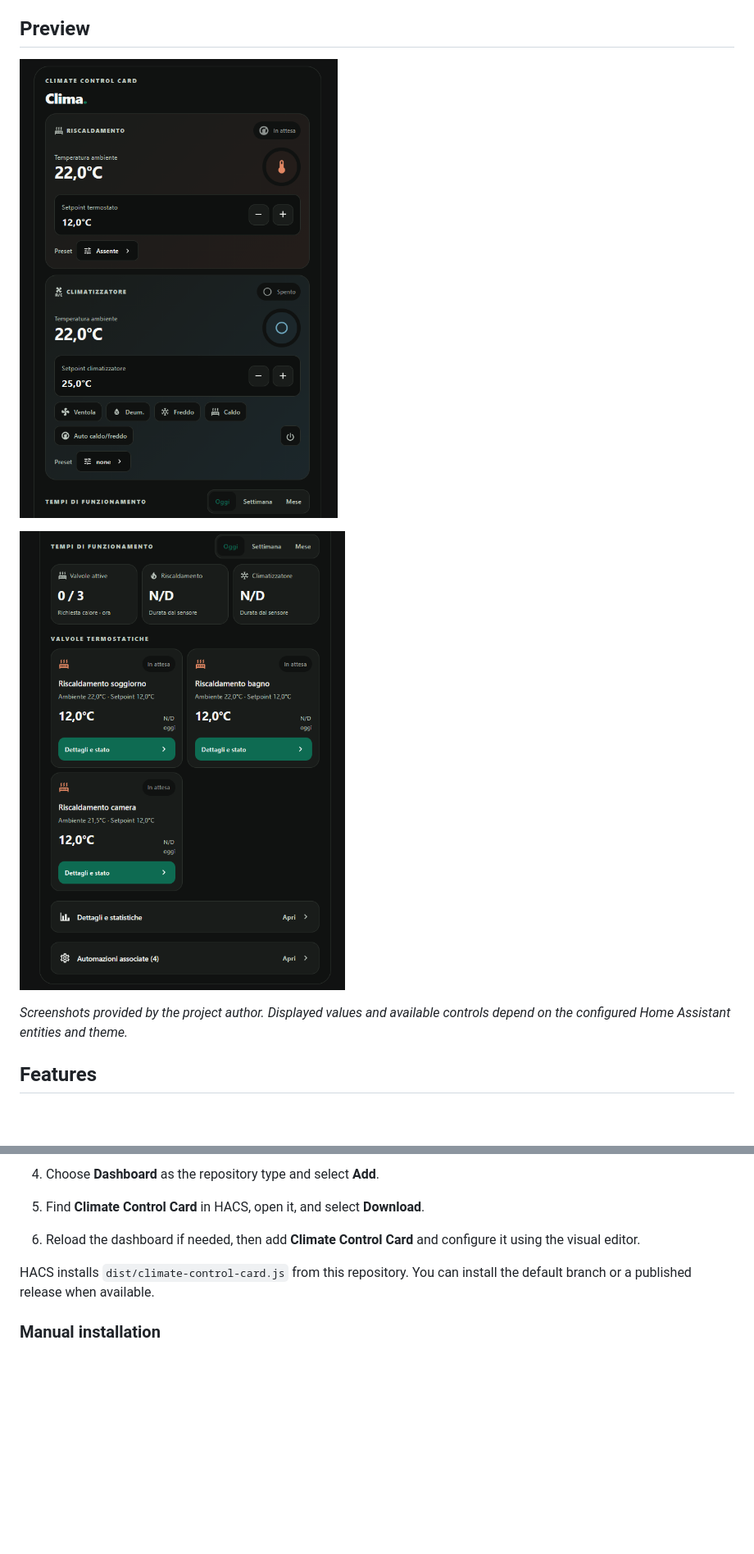
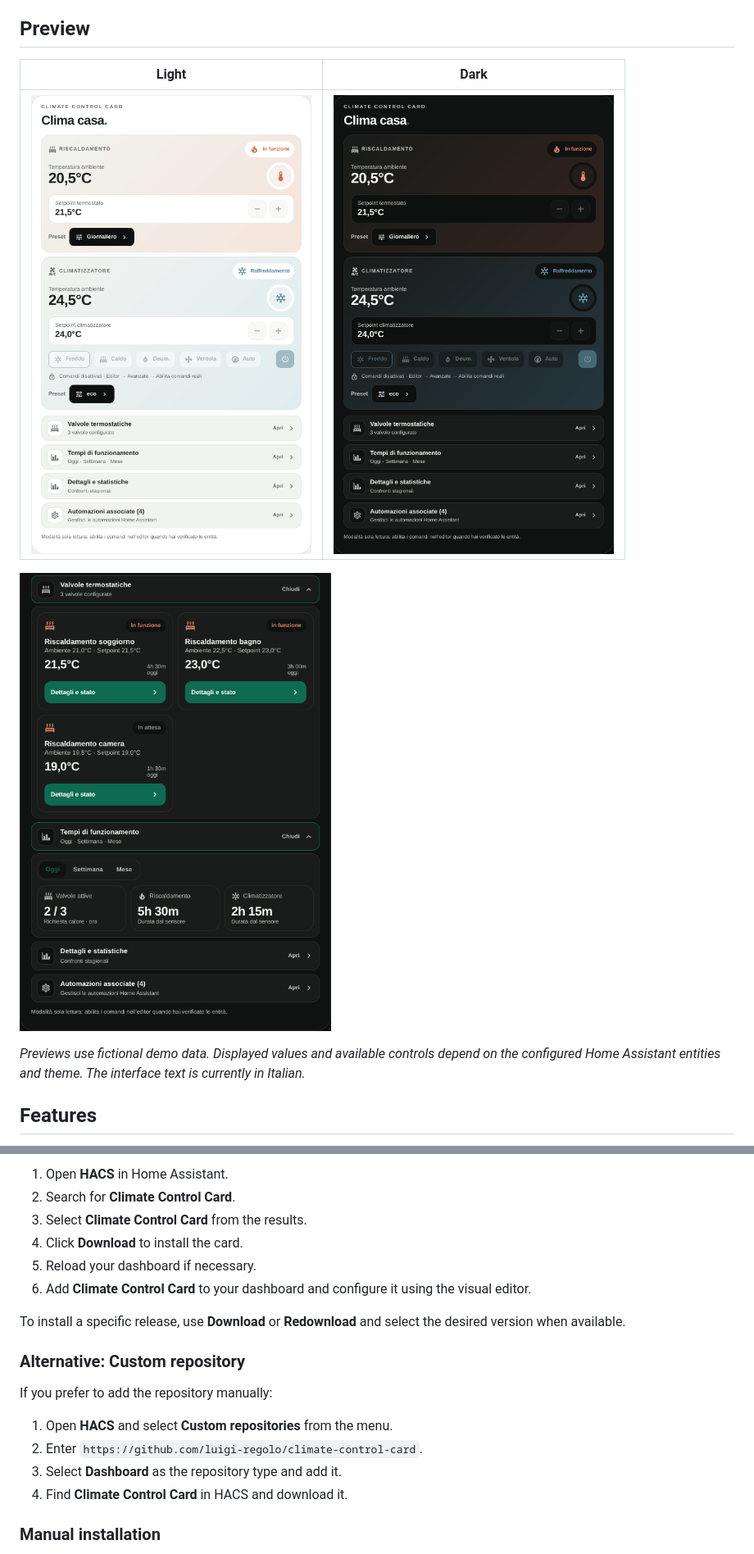
Before and after one commit to luigi-regolo/climate-control-card, a Markdown page: README.md, 2 parts joined by grey strips. Shown at 82% size. GitHub-like rendering; pictures changed too: assets/climate-control-card-dark.png (added), assets/climate-control-card-details-dark.png (added), assets/climate-control-card-details.png (deleted); blank space fills up the shorter version.

Commit message:
Update README badges, installation and previews

```diff
--- a/README.md
+++ b/README.md
@@ -13,11 +13,13 @@ Its design follows the Edera Light and Graphite Dark styles. The card works with
 
 ## Preview
 
-![Climate Control Card — heating and air conditioning](assets/climate-control-card-preview.png)
+| Light | Dark |
+| --- | --- |
+| ![Climate Control Card in Light mode](assets/climate-control-card-light.png) | ![Climate Control Card in Dark mode](assets/climate-control-card-dark.png) |
 
-![Climate Control Card — operating times, radiator valves and automations](assets/climate-control-card-details.png)
+![Climate Control Card with radiator valves and operating times expanded, Dark mode](assets/climate-control-card-details-dark.png)
 
-*Screenshots provided by the project author. Displayed values and available controls depend on the configured Home Assistant entities and theme.*
+*Previews use fictional demo data. Displayed values and available controls depend on the configured Home Assistant entities and theme. The interface text is currently in Italian.*
 
 ## Features
 
@@ -45,9 +45,21 @@ Available commands depend on the configured integration and device capabilities.
 
-4. Choose **Dashboard** as the repository type and select **Add**.
-5. Find **Climate Control Card** in HACS, open it, and select **Download**.
-6. Reload the dashboard if needed, then add **Climate Control Card** and configure it using the visual editor.
+1. Open **HACS** in Home Assistant.
+2. Search for **Climate Control Card**.
+3. Select **Climate Control Card** from the results.
+4. Click **Download** to install the card.
+5. Reload your dashboard if necessary.
+6. Add **Climate Control Card** to your dashboard and configure it using the visual editor.
 
-HACS installs `dist/climate-control-card.js` from this repository. You can install the default branch or a published release when available.
+To install a specific release, use **Download** or **Redownload** and select the desired version when available.
+
+### Alternative: Custom repository
+
+If you prefer to add the repository manually:
+
+1. Open **HACS** and select **Custom repositories** from the menu.
+2. Enter `https://github.com/luigi-regolo/climate-control-card`.
+3. Select **Dashboard** as the repository type and add it.
+4. Find **Climate Control Card** in HACS and download it.
 
 ### Manual installation
 
```
Also changed, not shown: other parts of README.md (+9 -7 lines), 1 other file.
